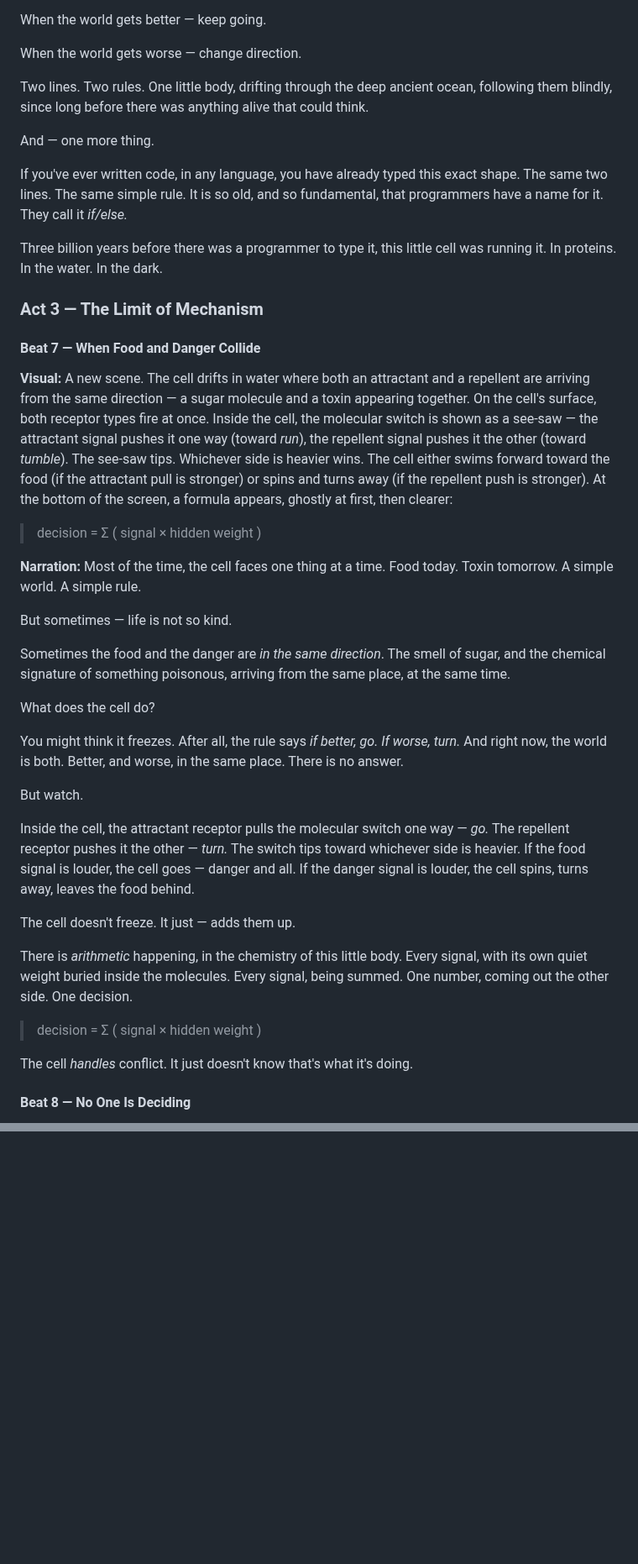
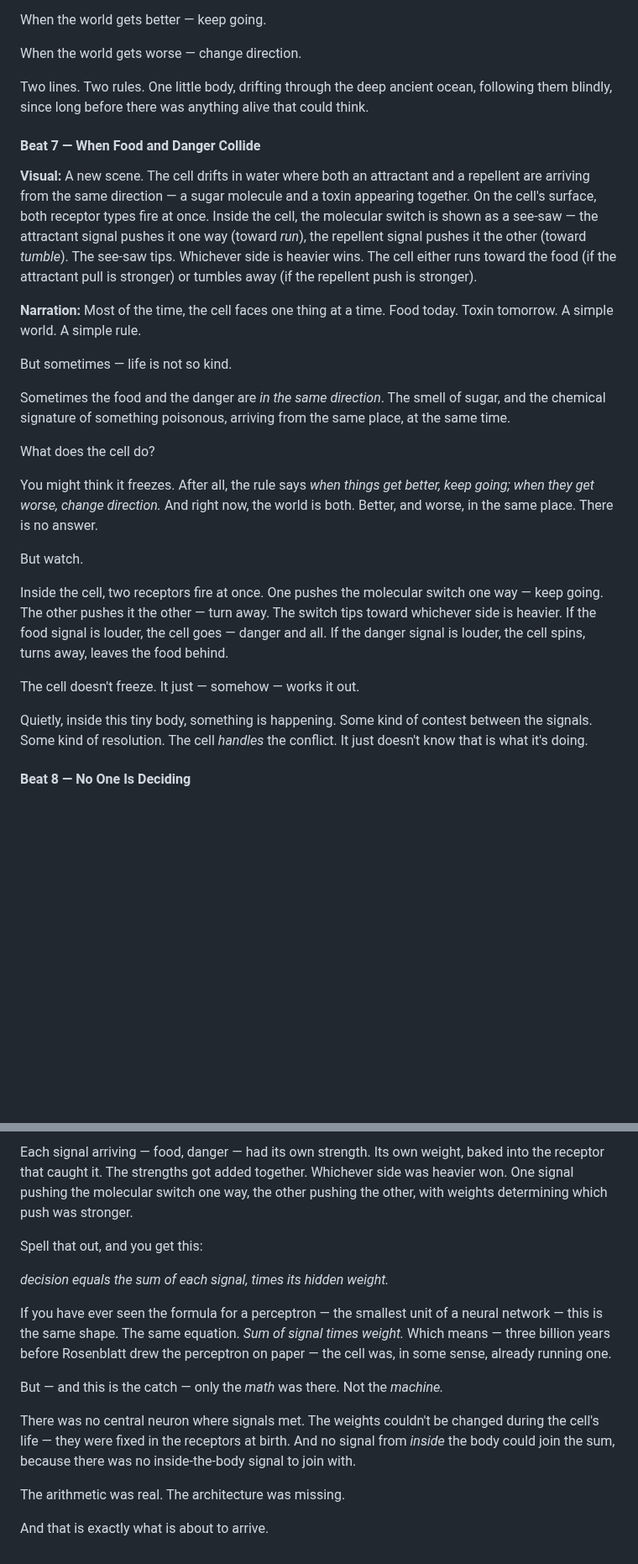
Before and after one commit to zhou-dong/alchemist-ai, a Markdown page: scripts/ch0-the-simple-world.md, 2 parts joined by grey strips. Shown at 84% size. GitHub-like rendering; blank space fills up the shorter version.

```diff
--- a/scripts/ch0-the-simple-world.md
+++ b/scripts/ch0-the-simple-world.md
@@ -149,19 +144,9 @@ When the world gets worse — change direction.
 
 Two lines. Two rules. One little body, drifting through the deep ancient ocean, following them blindly, since long before there was anything alive that could think.
 
-And — one more thing.
-
-If you've ever written code, in any language, you have already typed this exact shape. The same two lines. The same simple rule. It is so old, and so fundamental, that programmers have a name for it. They call it *if/else.*
-
-Three billion years before there was a programmer to type it, this little cell was running it. In proteins. In the water. In the dark.
-
-### Act 3 — The Limit of Mechanism
-
 #### Beat 7 — When Food and Danger Collide
 
-**Visual:** A new scene. The cell drifts in water where both an attractant and a repellent are arriving from the same direction — a sugar molecule and a toxin appearing together. On the cell's surface, both receptor types fire at once. Inside the cell, the molecular switch is shown as a see-saw — the attractant signal pushes it one way (toward *run*), the repellent signal pushes it the other (toward *tumble*). The see-saw tips. Whichever side is heavier wins. The cell either swims forward toward the food (if the attractant pull is stronger) or spins and turns away (if the repellent push is stronger). At the bottom of the screen, a formula appears, ghostly at first, then clearer:
-
-> decision = Σ ( signal × hidden weight )
+**Visual:** A new scene. The cell drifts in water where both an attractant and a repellent are arriving from the same direction — a sugar molecule and a toxin appearing together. On the cell's surface, both receptor types fire at once. Inside the cell, the molecular switch is shown as a see-saw — the attractant signal pushes it one way (toward *run*), the repellent signal pushes it the other (toward *tumble*). The see-saw tips. Whichever side is heavier wins. The cell either runs toward the food (if the attractant pull is stronger) or tumbles away (if the repellent push is stronger).
 
 **Narration:** Most of the time, the cell faces one thing at a time. Food today. Toxin tomorrow. A simple world. A simple rule.
 
@@ -171,19 +156,15 @@ Sometimes the food and the danger are *in the same direction*. The smell of suga
 
 What does the cell do?
 
-You might think it freezes. After all, the rule says *if better, go. If worse, turn.* And right now, the world is both. Better, and worse, in the same place. There is no answer.
+You might think it freezes. After all, the rule says *when things get better, keep going; when they get worse, change direction.* And right now, the world is both. Better, and worse, in the same place. There is no answer.
 
 But watch.
 
-Inside the cell, the attractant receptor pulls the molecular switch one way — *go.* The repellent receptor pushes it the other — *turn.* The switch tips toward whichever side is heavier. If the food signal is louder, the cell goes — danger and all. If the danger signal is louder, the cell spins, turns away, leaves the food behind.
+Inside the cell, two receptors fire at once. One pushes the molecular switch one way — keep going. The other pushes it the other — turn away. The switch tips toward whichever side is heavier. If the food signal is louder, the cell goes — danger and all. If the danger signal is louder, the cell spins, turns away, leaves the food behind.
 
-The cell doesn't freeze. It just — adds them up.
+The cell doesn't freeze. It just — somehow — works it out.
 
-There is *arithmetic* happening, in the chemistry of this little body. Every signal, with its own quiet weight buried inside the molecules. Every signal, being summed. One number, coming out the other side. One decision.
-
-> decision = Σ ( signal × hidden weight )
-
-The cell *handles* conflict. It just doesn't know that's what it's doing.
+Quietly, inside this tiny body, something is happening. Some kind of contest between the signals. Some kind of resolution. The cell *handles* the conflict. It just doesn't know that is what it's doing.
 
 #### Beat 8 — No One Is Deciding
 
@@ -230,0 +254,15 @@ A place where something will, for the first time in the history of the universe
+Each signal arriving — food, danger — had its own strength. Its own weight, baked into the receptor that caught it. The strengths got added together. Whichever side was heavier won. One signal pushing the molecular switch one way, the other pushing the other, with weights determining which push was stronger.
+
+Spell that out, and you get this:
+
+*decision equals the sum of each signal, times its hidden weight.*
+
+If you have ever seen the formula for a perceptron — the smallest unit of a neural network — this is the same shape. The same equation. *Sum of signal times weight.* Which means — three billion years before Rosenblatt drew the perceptron on paper — the cell was, in some sense, already running one.
+
+But — and this is the catch — only the *math* was there. Not the *machine.*
+
+There was no central neuron where signals met. The weights couldn't be changed during the cell's life — they were fixed in the receptors at birth. And no signal from *inside* the body could join the sum, because there was no inside-the-body signal to join with.
+
+The arithmetic was real. The architecture was missing.
+
+And that is exactly what is about to arrive.
```
Also changed, not shown: other parts of scripts/ch0-the-simple-world.md (+57 -20 lines).
